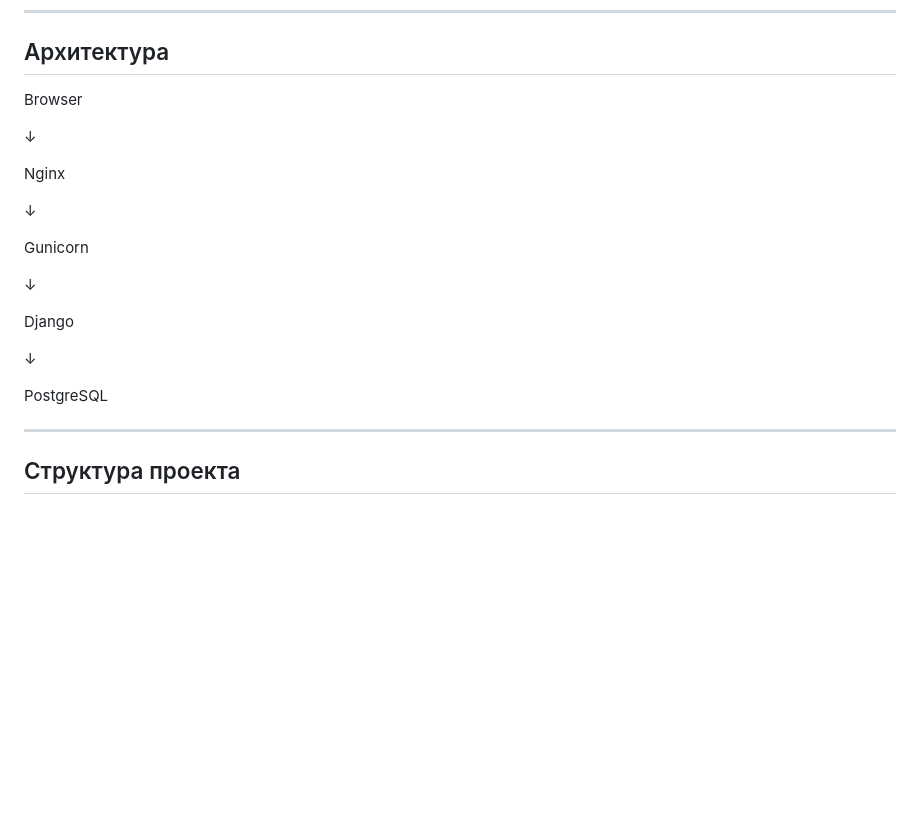
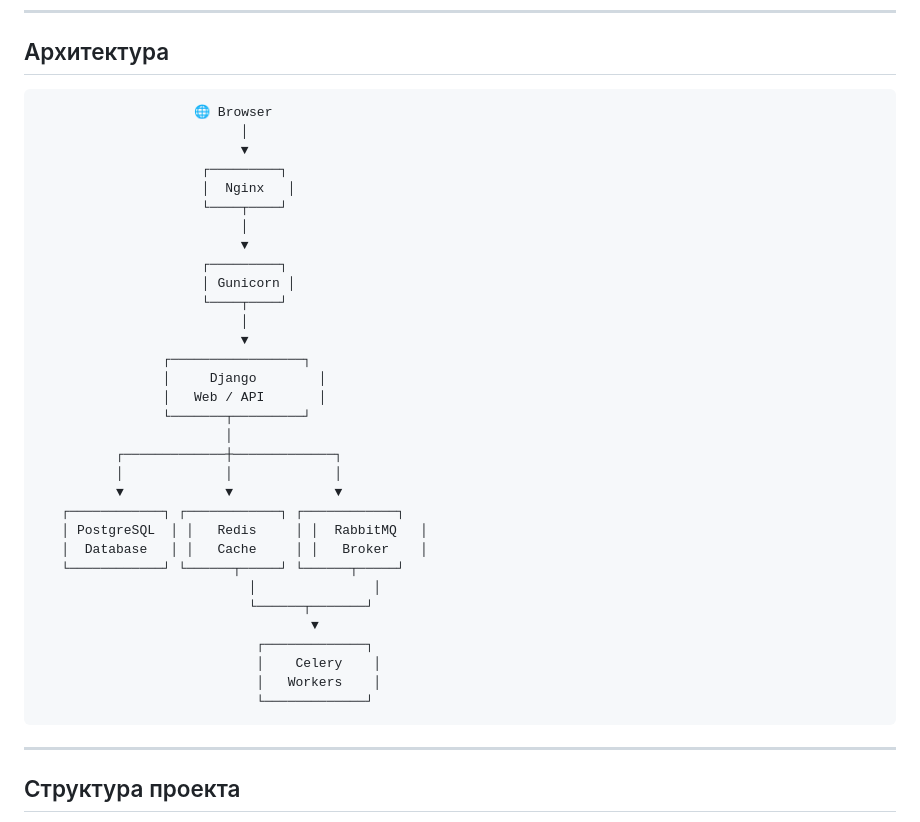
Before and after one commit to AcidBurst7/daily-hub, a Markdown page: Readme.md, the part around the change. Drawn GitHub-style; blank space fills up the shorter version.

Commit message:
update architecture

```diff
--- a/Readme.md
+++ b/Readme.md
@@ -104,23 +104,38 @@ Daily Hub — веб-приложение для организации зада
 
 ## Архитектура
 
-Browser
-
-↓
-
-Nginx
-
-↓
-
-Gunicorn
-
-↓
-
-Django
-
-↓
-
-PostgreSQL
+                        🌐 Browser
+                              │
+                              ▼
+                         ┌─────────┐
+                         │  Nginx   │
+                         └────┬────┘
+                              │
+                              ▼
+                         ┌─────────┐
+                         │ Gunicorn │
+                         └────┬────┘
+                              │
+                              ▼
+                    ┌─────────────────┐
+                    │     Django        │
+                    │   Web / API       │
+                    └───────┬─────────┘
+                            │
+              ┌─────────────┼─────────────┐
+              │             │             │
+              ▼             ▼             ▼
+       ┌────────────┐ ┌────────────┐ ┌────────────┐
+       │ PostgreSQL  │ │   Redis     │ │  RabbitMQ   │
+       │  Database   │ │   Cache     │ │   Broker    │
+       └────────────┘ └──────┬─────┘ └──────┬─────┘
+                               │               │
+                               └──────┬───────┘
+                                       ▼
+                                ┌─────────────┐
+                                │    Celery    │
+                                │   Workers    │
+                                └─────────────┘
 
 ---
 
```
